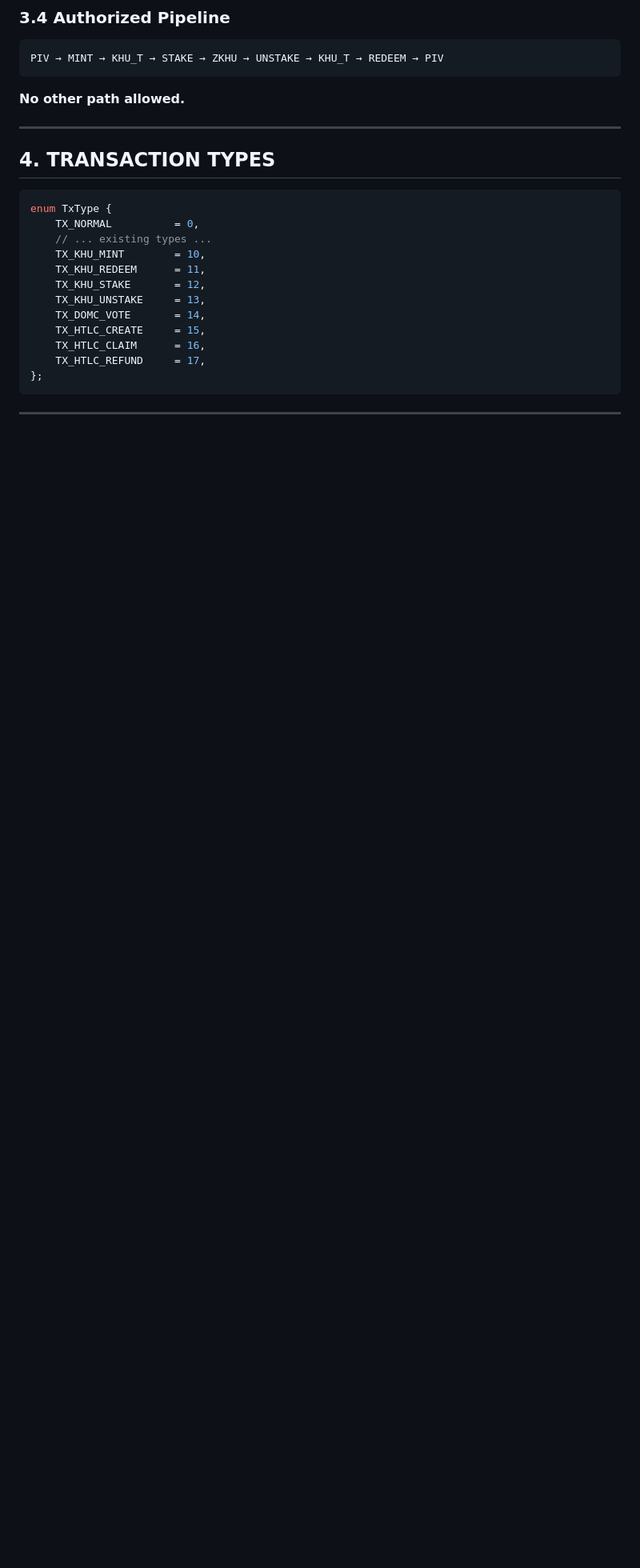
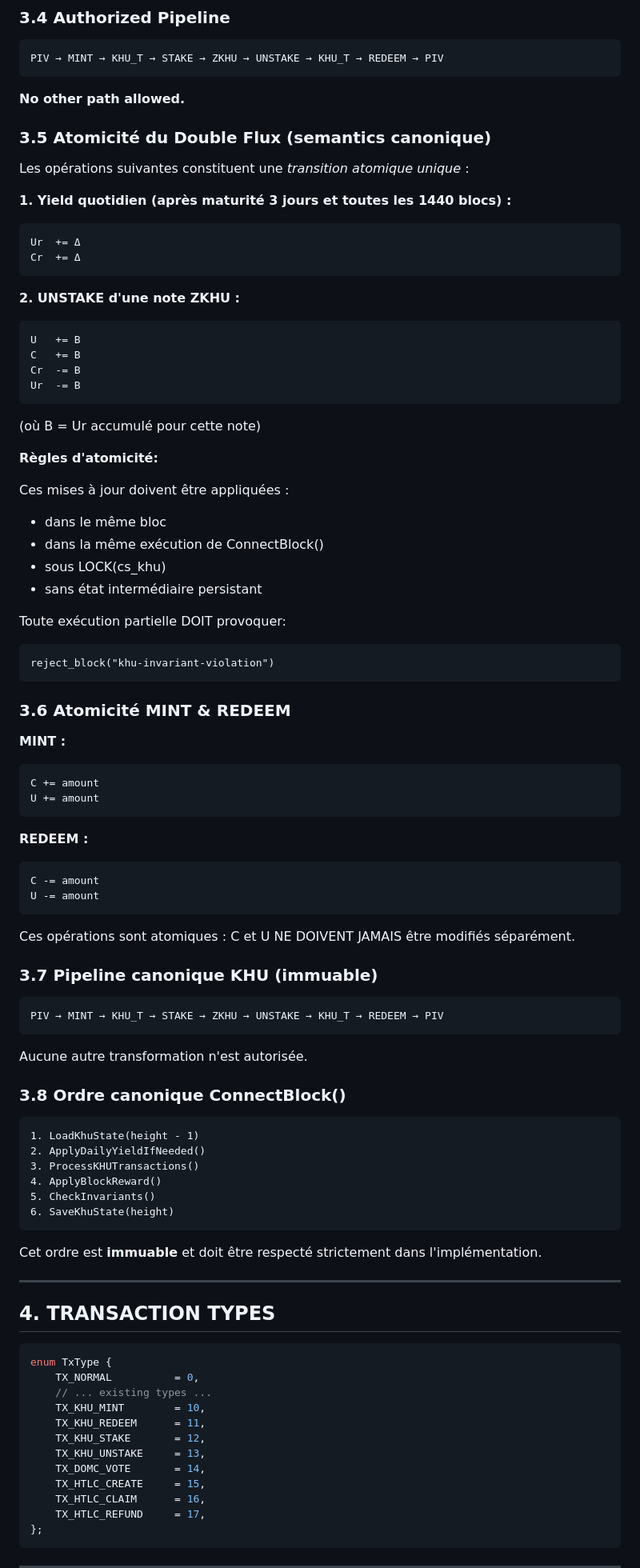
Before and after one commit to AdonisPhusis/PIVX-KHU-PROPOSAL, a Markdown page: docs/02-canonical-specification.md, the part around one of its changes. Shown at 80% size. Drawn GitHub-style; blank space fills up the shorter version.

````diff
--- a/docs/02-canonical-specification.md
+++ b/docs/02-canonical-specification.md
@@ -132,6 +130,75 @@ PIV → MINT → KHU_T → STAKE → ZKHU → UNSTAKE → KHU_T → REDEEM → P
 ```
 
 **No other path allowed.**
+
+### 3.5 Atomicité du Double Flux (semantics canonique)
+
+Les opérations suivantes constituent une *transition atomique unique* :
+
+**1. Yield quotidien (après maturité 3 jours et toutes les 1440 blocs) :**
+```
+Ur  += Δ
+Cr  += Δ
+```
+
+**2. UNSTAKE d'une note ZKHU :**
+```
+U   += B
+C   += B
+Cr  -= B
+Ur  -= B
+```
+(où B = Ur accumulé pour cette note)
+
+**Règles d'atomicité:**
+
+Ces mises à jour doivent être appliquées :
+- dans le même bloc
+- dans la même exécution de ConnectBlock()
+- sous LOCK(cs_khu)
+- sans état intermédiaire persistant
+
+Toute exécution partielle DOIT provoquer:
+```
+reject_block("khu-invariant-violation")
+```
+
+### 3.6 Atomicité MINT & REDEEM
+
+**MINT :**
+```
+C += amount
+U += amount
+```
+
+**REDEEM :**
+```
+C -= amount
+U -= amount
+```
+
+Ces opérations sont atomiques : C et U NE DOIVENT JAMAIS être modifiés séparément.
+
+### 3.7 Pipeline canonique KHU (immuable)
+
+```
+PIV → MINT → KHU_T → STAKE → ZKHU → UNSTAKE → KHU_T → REDEEM → PIV
+```
+
+Aucune autre transformation n'est autorisée.
+
+### 3.8 Ordre canonique ConnectBlock()
+
+```
+1. LoadKhuState(height - 1)
+2. ApplyDailyYieldIfNeeded()
+3. ProcessKHUTransactions()
+4. ApplyBlockReward()
+5. CheckInvariants()
+6. SaveKhuState(height)
+```
+
+Cet ordre est **immuable** et doit être respecté strictement dans l'implémentation.
 
 ---
 
````
Also changed, not shown: other parts of docs/02-canonical-specification.md (+71 -42 lines).
